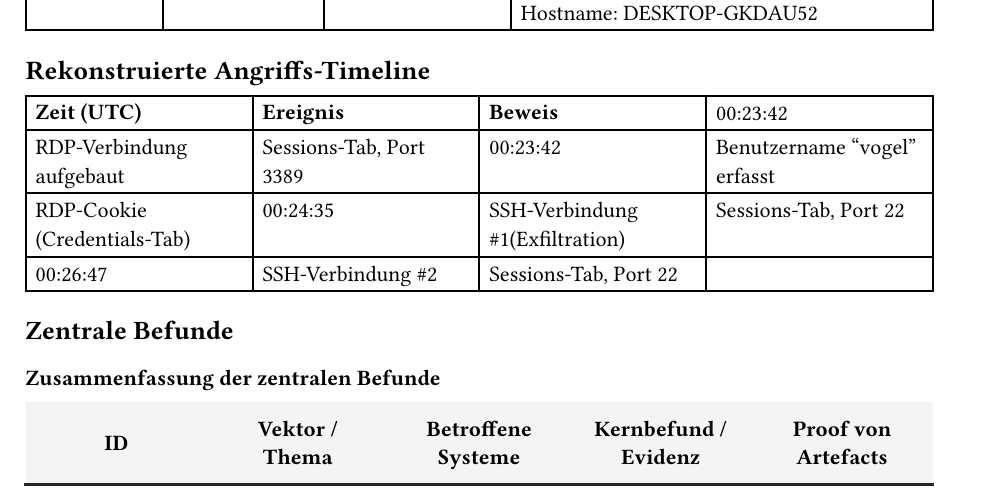
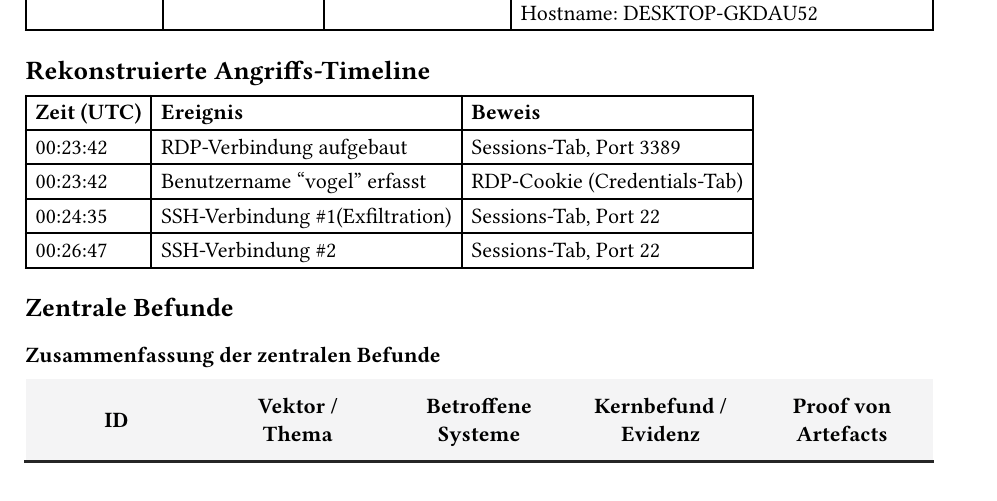
Before and after one commit to Francked20/SS26-Digitale-Forensik, a Typst document (chapters/analyse_netzwerk.typ): part of page 1 of 7, cut so that both start at the same text. The pictures show the PDF file chapters/analyse_netzwerk.pdf that the author committed with the source.

Commit message:
column change in angriffs timeline

```diff
--- a/chapters/analyse_netzwerk.typ
+++ b/chapters/analyse_netzwerk.typ
@@ -28,7 +28,7 @@
 == Rekonstruierte Angriffs-Timeline
 
 #table(
-  columns: 4,
+  columns: 3,
   [*Zeit (UTC)*], [*Ereignis*], [*Beweis*],
   [00:23:42], [RDP-Verbindung aufgebaut], [Sessions-Tab, Port 3389],
   [00:23:42], [Benutzername "vogel" erfasst], [RDP-Cookie (Credentials-Tab)],
```
Also changed, not shown: chapters/analyse_netzwerk.pdf.
